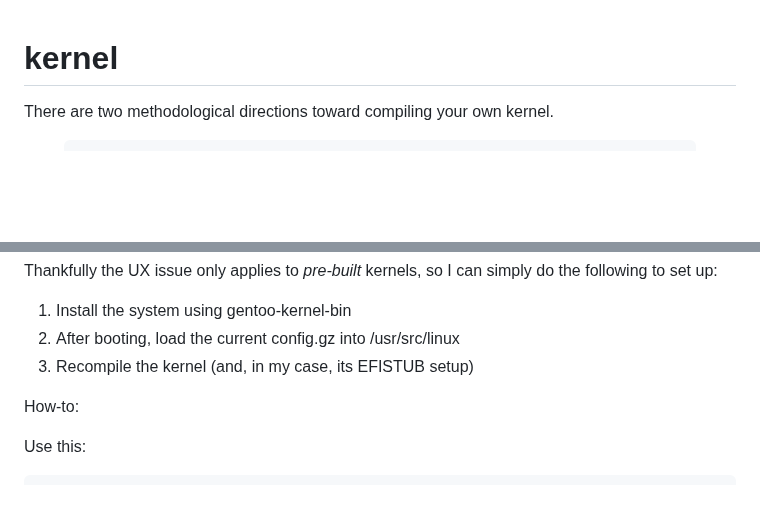
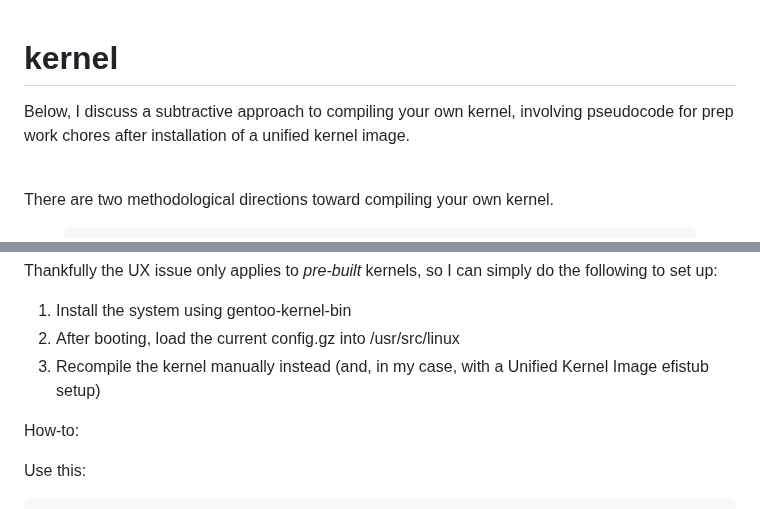
Before and after one commit to swomf/funroll.swomf.com, a Markdown page: content/conf/kernel.md, 2 parts joined by grey strips. GitHub-like rendering; blank space fills up the shorter version.

Commit message:
content/conf/kernel: add brief introduction

```diff
--- a/content/conf/kernel.md
+++ b/content/conf/kernel.md
@@ -1,4 +1,10 @@
 # kernel
+
+Below, I discuss a subtractive approach to compiling your own
+kernel, involving pseudocode for prep work chores after installation
+of a unified kernel image.
+
+<br />
 
 There are two methodological directions
 toward compiling your own kernel.
@@ -56,7 +62,9 @@ set up:
     gentoo-kernel-bin</li>
     <li class="ol-li-override">After booting, load the current config.gz into
     /usr/src/linux</li>
-    <li>Recompile the kernel (and, in my case, its EFISTUB setup)</li>
+    <li>Recompile the kernel manually
+      instead (and, in my case, with a Unified
+      Kernel Image efistub setup)</li>
   </ol>
 </div>
 
```
